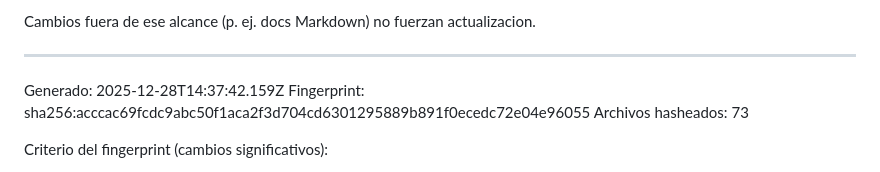
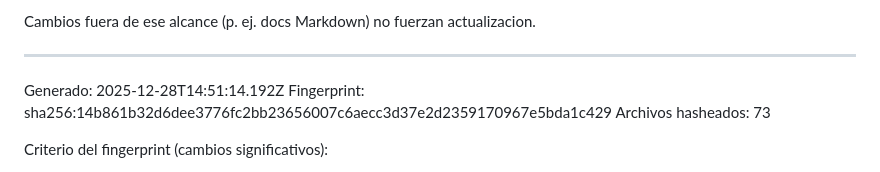
Before and after one commit to Dtcsrni/Mahitek_3D_Lab_MX, a Markdown page: ANALISIS_SISTEMA.md, the part around the change. GitHub-like rendering.

Commit message:
fix: actualizar timestamp y fingerprint en ANALISIS_SISTEMA.md

```diff
--- a/ANALISIS_SISTEMA.md
+++ b/ANALISIS_SISTEMA.md
@@ -28,8 +28,8 @@ Cambios fuera de ese alcance (p. ej. docs Markdown) no fuerzan actualizacion.
 ---
 <!-- AUTO-GENERATED:START -->
 
-Generado: 2025-12-28T14:37:42.159Z
-Fingerprint: sha256:acccac69fcdc9abc50f1aca2f3d704cd6301295889b891f0ecedc72e04e96055
+Generado: 2025-12-28T14:51:14.192Z
+Fingerprint: sha256:14b861b32d6dee3776fc2bb23656007c6aecc3d37e2d2359170967e5bda1c429
 Archivos hasheados: 73
 
 Criterio del fingerprint (cambios significativos):
```
